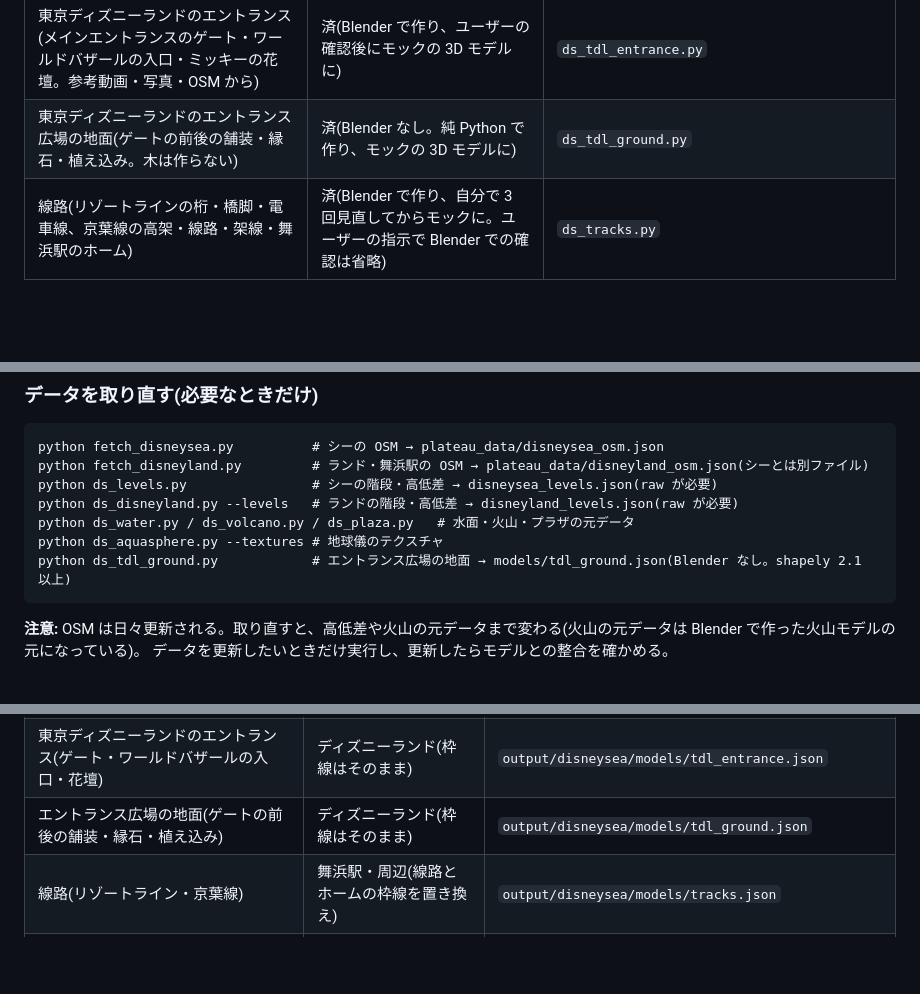
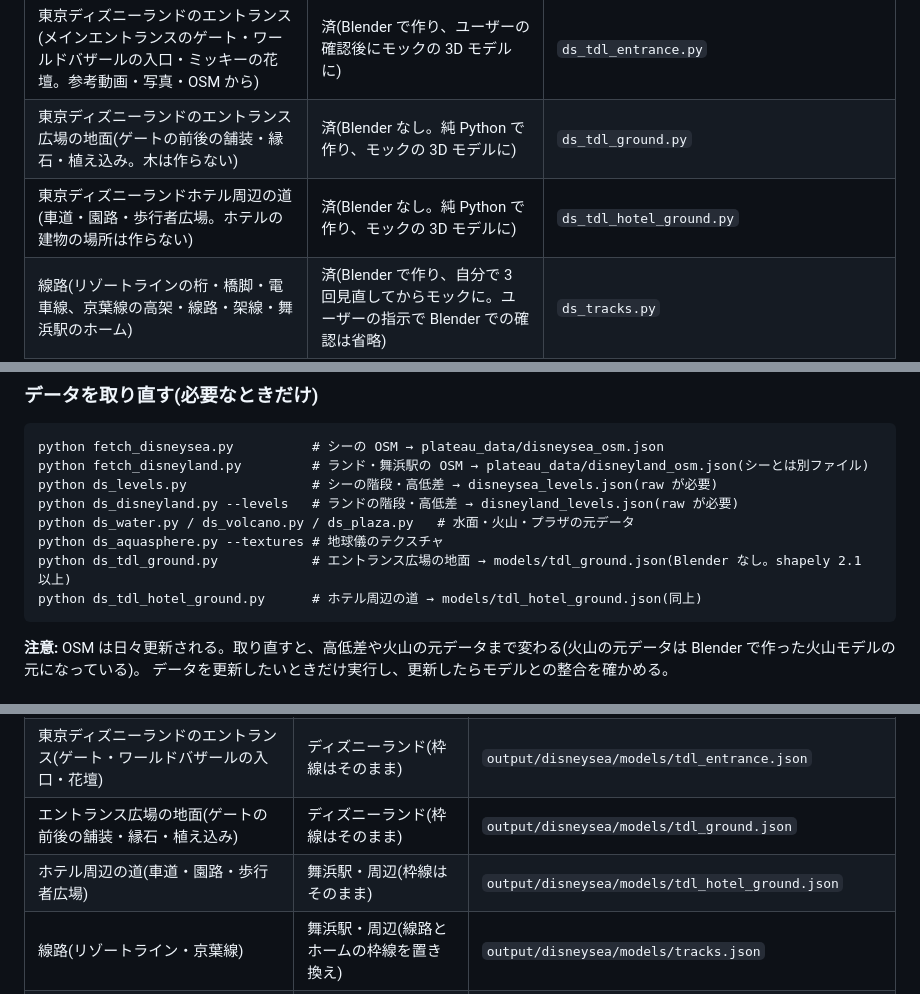
Before and after one commit to kouki-takezawa/tokyo-disneysea-3d, a Markdown page: README.md, 3 parts joined by grey strips. GitHub-like rendering; blank space fills up the shorter version.

````diff
--- a/README.md
+++ b/README.md
@@ -45,6 +45,7 @@ OpenStreetMap と国土地理院のデータから、東京ディズニーシー
 | 屋根だけの構造物を屋根の板に・樹林を木の記号に | 済(モック。屋根は Blender の下書きも) | `ds_core.py`, `ds_buildings.py`, `mock_template.html` |
 | 東京ディズニーランドのエントランス(メインエントランスのゲート・ワールドバザールの入口・ミッキーの花壇。参考動画・写真・OSM から) | 済(Blender で作り、ユーザーの確認後にモックの 3D モデルに) | `ds_tdl_entrance.py` |
 | 東京ディズニーランドのエントランス広場の地面(ゲートの前後の舗装・縁石・植え込み。木は作らない) | 済(Blender なし。純 Python で作り、モックの 3D モデルに) | `ds_tdl_ground.py` |
+| 東京ディズニーランドホテル周辺の道(車道・園路・歩行者広場。ホテルの建物の場所は作らない) | 済(Blender なし。純 Python で作り、モックの 3D モデルに) | `ds_tdl_hotel_ground.py` |
 | 線路(リゾートラインの桁・橋脚・電車線、京葉線の高架・線路・架線・舞浜駅のホーム) | 済(Blender で作り、自分で 3 回見直してからモックに。ユーザーの指示で Blender での確認は省略) | `ds_tracks.py` |
 | 美女と野獣の城(橋・門・両翼とドーム・中庭と回廊・大階段・積み重なる本館と円塔・天守・岩場と滝、写真 約 150 枚から) | 済(ユーザーが Blender で確認して OK、モックの 3D モデルに) | `ds_tdl_bb_castle.py` |
 | シンデレラ城(WED の正面立面図・写真 約 250 枚・Sketchfab の参考モデル・OSM から) | Blender で作成済み。ユーザーの確認待ち(モックには未反映) | `ds_tdl_cinderella.py` |
@@ -78,6 +79,7 @@ python ds_disneyland.py --levels   # ランドの階段・高低差 → disneyla
 python ds_water.py / ds_volcano.py / ds_plaza.py   # 水面・火山・プラザの元データ
 python ds_aquasphere.py --textures # 地球儀のテクスチャ
 python ds_tdl_ground.py            # エントランス広場の地面 → models/tdl_ground.json(Blender なし。shapely 2.1 以上)
+python ds_tdl_hotel_ground.py      # ホテル周辺の道 → models/tdl_hotel_ground.json(同上)
 ```
 
 **注意:** OSM は日々更新される。取り直すと、高低差や火山の元データまで変わる(火山の元データは Blender で作った火山モデルの元になっている)。
@@ -228,6 +230,7 @@ OpenStreetMap ─ fetch_*.py ─▶ plateau_data/*_osm.json ─┐
 | 東京ディズニーランド・ステーション | 舞浜駅・周辺(駅の箱を置き換え) | `output/disneysea/models/tdl_station.json` |
 | 東京ディズニーランドのエントランス(ゲート・ワールドバザールの入口・花壇) | ディズニーランド(枠線はそのまま) | `output/disneysea/models/tdl_entrance.json` |
 | エントランス広場の地面(ゲートの前後の舗装・縁石・植え込み) | ディズニーランド(枠線はそのまま) | `output/disneysea/models/tdl_ground.json` |
+| ホテル周辺の道(車道・園路・歩行者広場) | 舞浜駅・周辺(枠線はそのまま) | `output/disneysea/models/tdl_hotel_ground.json` |
 | 線路(リゾートライン・京葉線) | 舞浜駅・周辺(線路とホームの枠線を置き換え) | `output/disneysea/models/tracks.json` |
 | 美女と野獣の城 | ディズニーランド(枠線はそのまま) | `output/disneysea/models/bb_castle.json`(石と屋根の画像 3 枚) |
 | リゾートラインの電車(先頭車・中間車・幌) | 電車(3D モデルの「電車」で切り替え) | `output/disneysea/models/train.json` |
````
Also changed, not shown: other parts of README.md (+16 -0 lines), docs/entrance/mock_hotel_ground.jpg (added), 6 other files.
